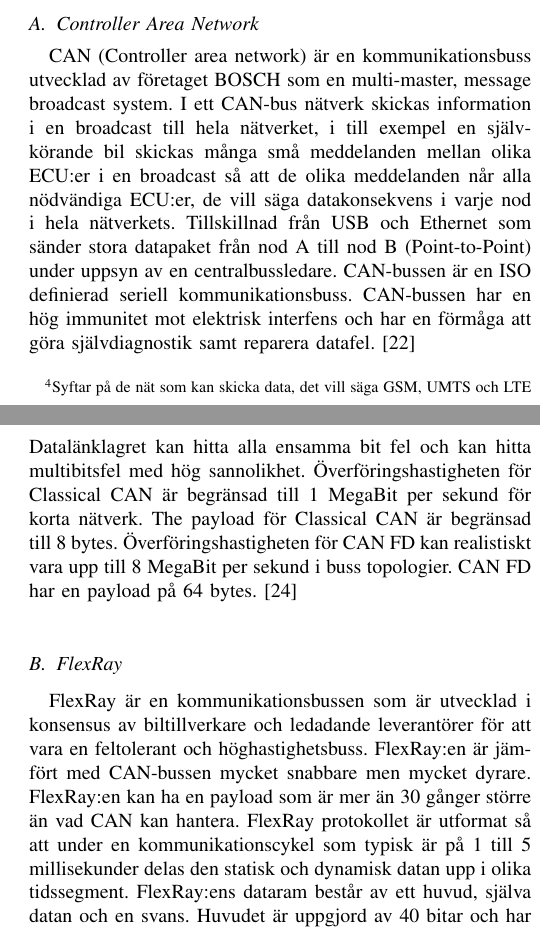
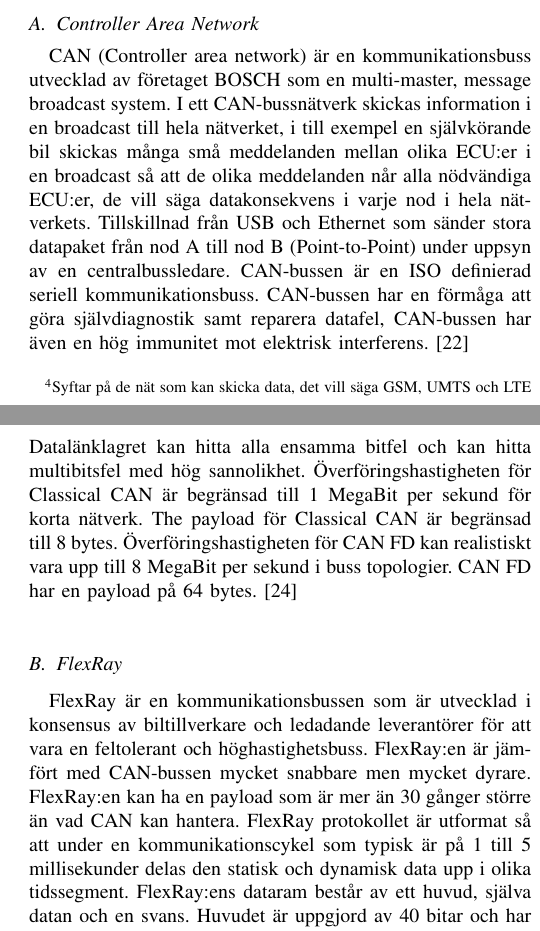
Before and after one commit to emilwihlander/EITF45, a LaTeX paper (Autonomous_vehicles.tex): two parts of the columns of pages 2 and 3 of 4, joined at a grey line, cut so that both start at the same text. Compiled offline with pdfLaTeX.

Commit message:
Fixed typos

```diff
--- a/Autonomous_vehicles.tex
+++ b/Autonomous_vehicles.tex
@@ -100,6 +100,6 @@ Bussen mellan alla stora delsystem är en FlexRay och bussen inom delsystem är
 \section{Internal Vehicle Communication}
 
 \subsection{Controller Area Network} \label{sec:CAN}
-CAN (Controller area network) är en kommunikationsbuss utvecklad av företaget BOSCH som en multi-master, message broadcast system. I ett CAN-bus nätverk skickas information i en broadcast till hela nätverket, i till exempel en självkörande bil skickas många små meddelanden mellan olika ECU:er i en broadcast så att de olika meddelanden når alla nödvändiga ECU:er, de vill säga datakonsekvens i varje nod i hela nätverkets. Tillskillnad från USB och Ethernet som sänder stora datapaket från nod A till nod B (Point-to-Point) under uppsyn av en centralbussledare. CAN-bussen är en ISO definierad seriell kommunikationsbuss. CAN-bussen har en hög immunitet mot elektrisk interfens och har en förmåga att göra självdiagnostik samt reparera datafel. \cite{CANintr}
+CAN (Controller area network) är en kommunikationsbuss utvecklad av företaget BOSCH som en multi-master, message broadcast system. I ett CAN-bussnätverk skickas information i en broadcast till hela nätverket, i till exempel en självkörande bil skickas många små meddelanden mellan olika ECU:er i en broadcast så att de olika meddelanden når alla nödvändiga ECU:er, de vill säga datakonsekvens i varje nod i hela nätverkets. Tillskillnad från USB och Ethernet som sänder stora datapaket från nod A till nod B (Point-to-Point) under uppsyn av en centralbussledare. CAN-bussen är en ISO definierad seriell kommunikationsbuss. CAN-bussen har en förmåga att göra självdiagnostik samt reparera datafel, CAN-bussen har även en hög immunitet mot elektrisk interferens.  \cite{CANintr}
 
 \subsubsection{Physical Layer}
@@ -107,9 +107,9 @@ Det tre sublager som bygger upp det fysiska lagret i CAN-Bussen är the physical
 
 \subsubsection{Data Link Layer}
-Datalänks lagret är uppgjord av två protokoll Classical CAN och CAN FD. Classical CAN implementerades 1988 men introducerades redan 1986. CAN FD lanserades 2012 men blev 2015 en internationell ISO standard. Strukturen av CAN-buss dataramar är samma för både Classical CAN och CAN FD bara vissa fältdetaljer skiljer dem åt. Dataramen består av Start-of-frame (SOF), Arbitration field, Control field, Data field, cyclic redundancy check field (CRC), Acknowledegement field (ACK), End-of-frame (EOF) och Intermission field (IMF). Det finns gemensamma funktioner mellan Classical CAN och CAN FD protokollen som att varje nod har rätten att be om att få överföra data när som helst (multi-master capability). Metoden för att undvika överförings kollisioner är samma för båda protokollen. De använder sig av prioriteringslista och det meddelandet med högst prioritet får skicka först. CAN-buss identifierare som är en del av meddelandet och indicerar prioriteten. Desto lägre nummer värde på identifieraren desto högre prioritet. Alla typer av ramar skickas via en broadcast i CAN-bussen. Datalänklagret kan hitta alla ensamma bit fel och kan hitta multibitsfel med hög sannolikhet. Överföringshastigheten för Classical CAN är begränsad till 1 MegaBit per sekund för korta nätverk. The payload för Classical CAN är begränsad till 8 bytes. Överföringshastigheten för CAN FD kan realistiskt vara upp till 8 MegaBit per sekund i buss topologier. CAN FD har en payload på 64 bytes. \cite{CANdata}
+Datalänklagret är uppgjord av två protokoll Classical CAN och CAN FD. Classical CAN implementerades 1988 men introducerades redan 1986. CAN FD lanserades 2012 men blev 2015 en internationell ISO standard. Strukturen av CAN-bussens dataramar är samma för både Classical CAN och CAN FD bara vissa fältdetaljer skiljer dem åt. Dataramen består av Start-of-frame (SOF), Arbitration field, Control field, Data field, cyclic redundancy check field (CRC), Acknowledegement field (ACK), End-of-frame (EOF) och Intermission field (IMF). Det finns gemensamma funktioner mellan Classical CAN och CAN FD protokollen som att varje nod har rätten att be om tillåtelse att få överföra data när som helst (multi-master capability). Metoden för att undvika överförings kollisioner är samma för båda protokollen. De använder sig av prioriteringslista och det meddelandet med högst prioritet får skicka först. CAN-bussidentifierare som är en del av meddelandet och indicerar prioriteten. Desto lägre nummer värde på identifieraren desto högre prioritet. Alla typer av ramar skickas via en broadcast i CAN-bussen. Datalänklagret kan hitta alla ensamma bitfel och kan hitta multibitsfel med hög sannolikhet. Överföringshastigheten för Classical CAN är begränsad till 1 MegaBit per sekund för korta nätverk. The payload för Classical CAN är begränsad till 8 bytes. Överföringshastigheten för CAN FD kan realistiskt vara upp till 8 MegaBit per sekund i buss topologier. CAN FD har en payload på 64 bytes. \cite{CANdata}
 
 \subsection{FlexRay} \label{sec:FlexRay}
-FlexRay är en kommunikationsbussen som är utvecklad i konsensus av biltillverkare och ledadande leverantörer för att vara en feltolerant och höghastighetsbuss. FlexRay:en är jämfört med CAN-bussen mycket snabbare men mycket dyrare. FlexRay:en kan ha en payload som är mer än 30 gånger större än vad CAN kan hantera. FlexRay protokollet är utformat så att under en kommunikationscykel som typisk är på 1 till 5 millisekunder delas den statisk och dynamisk datan upp i olika tidssegment. FlexRay:ens dataram består av ett huvud, själva datan och en svans. Huvudet är uppgjord av 40 bitar och har följande fält, status bitar (5 bitar), ram id (11 bitar), payload längd (7 bitar), huvud CRC (11 bitar) och cycle count (6 bitar). Själva datan kan vara upp till 256 bytes. Svansen är uppgjord av 24 bitar och det bitar och det är tre stycken 8 bitars CRC fält som ska upptäcka fel. \cite{FlexRayOverview}
+FlexRay är en kommunikationsbussen som är utvecklad i konsensus av biltillverkare och ledadande leverantörer för att vara en feltolerant och höghastighetsbuss. FlexRay:en är jämfört med CAN-bussen mycket snabbare men mycket dyrare. FlexRay:en kan ha en payload som är mer än 30 gånger större än vad CAN kan hantera. FlexRay protokollet är utformat så att under en kommunikationscykel som typisk är på 1 till 5 millisekunder delas den statisk och dynamisk data upp i olika tidssegment. FlexRay:ens dataram består av ett huvud, själva datan och en svans. Huvudet är uppgjord av 40 bitar och har följande fält, status bitar (5 bitar), ram id (11 bitar), payload längd (7 bitar), huvud CRC (11 bitar) och cycle count (6 bitar). Själva datan kan vara upp till 256 bytes. Svansen är uppgjord av 24 bitar och det bitar och det är tre stycken 8 bitars CRC fält som ska upptäcka fel. \cite{FlexRayOverview}
 
 \section{External Vehicle Communication}
 \subsection{Cloud to Car Communication}
```
Also changed, not shown: Autonomous_vehicles.pdf, Autonomous_vehicles.tex (2 more changed lines).
